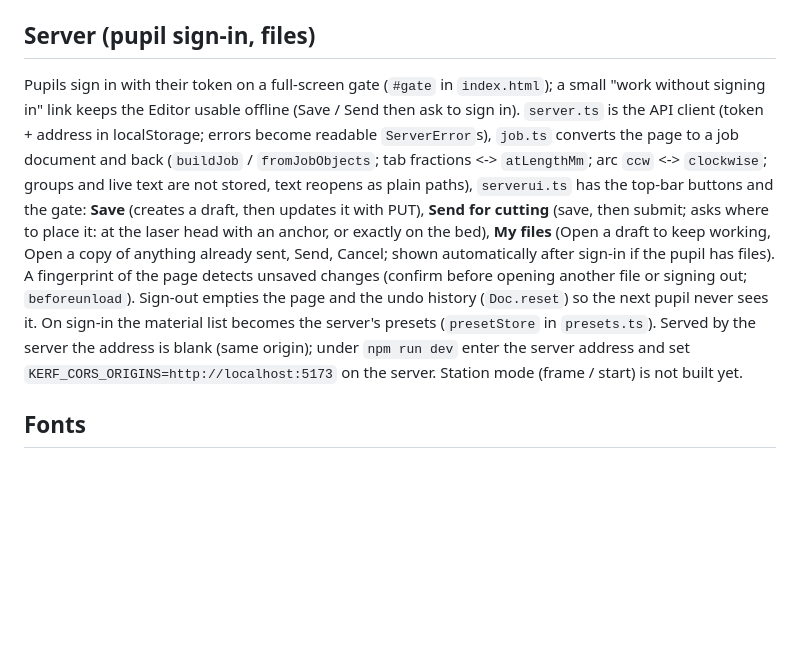
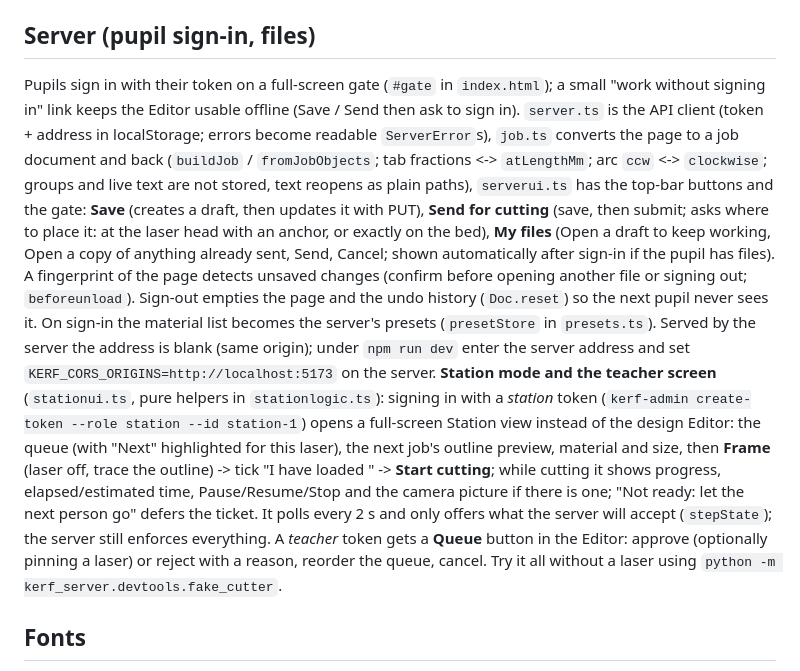
Before and after one commit to LeroySalih/Kerf-Sabre, a Markdown page: editor/CLAUDE.md, the part around the change. GitHub-like rendering; blank space fills up the shorter version.

```diff
--- a/editor/CLAUDE.md
+++ b/editor/CLAUDE.md
@@ -12,7 +12,8 @@ TypeScript PWA for Chrome/Edge desktop. paper.js for geometry, opentype.js for t
 - Groups are a `group` id on `DocObject` (one level; grouping again merges). Selection and moves always go through `Doc.expand()` so group members act together. The 1 cm grid is drawn by `drawGrid` in `main.ts` (toggle in the toolbar).
 
 ## Server (pupil sign-in, files)
-Pupils sign in with their token on a full-screen gate (`#gate` in `index.html`); a small "work without signing in" link keeps the Editor usable offline (Save / Send then ask to sign in). `server.ts` is the API client (token + address in localStorage; errors become readable `ServerError`s), `job.ts` converts the page to a job document and back (`buildJob` / `fromJobObjects`; tab fractions <-> `atLengthMm`; arc `ccw` <-> `clockwise`; groups and live text are not stored, text reopens as plain paths), `serverui.ts` has the top-bar buttons and the gate: **Save** (creates a draft, then updates it with PUT), **Send for cutting** (save, then submit; asks where to place it: at the laser head with an anchor, or exactly on the bed), **My files** (Open a draft to keep working, Open a copy of anything already sent, Send, Cancel; shown automatically after sign-in if the pupil has files). A fingerprint of the page detects unsaved changes (confirm before opening another file or signing out; `beforeunload`). Sign-out empties the page and the undo history (`Doc.reset`) so the next pupil never sees it. On sign-in the material list becomes the server's presets (`presetStore` in `presets.ts`). Served by the server the address is blank (same origin); under `npm run dev` enter the server address and set `KERF_CORS_ORIGINS=http://localhost:5173` on the server. Station mode (frame / start) is not built yet.
+Pupils sign in with their token on a full-screen gate (`#gate` in `index.html`); a small "work without signing in" link keeps the Editor usable offline (Save / Send then ask to sign in). `server.ts` is the API client (token + address in localStorage; errors become readable `ServerError`s), `job.ts` converts the page to a job document and back (`buildJob` / `fromJobObjects`; tab fractions <-> `atLengthMm`; arc `ccw` <-> `clockwise`; groups and live text are not stored, text reopens as plain paths), `serverui.ts` has the top-bar buttons and the gate: **Save** (creates a draft, then updates it with PUT), **Send for cutting** (save, then submit; asks where to place it: at the laser head with an anchor, or exactly on the bed), **My files** (Open a draft to keep working, Open a copy of anything already sent, Send, Cancel; shown automatically after sign-in if the pupil has files). A fingerprint of the page detects unsaved changes (confirm before opening another file or signing out; `beforeunload`). Sign-out empties the page and the undo history (`Doc.reset`) so the next pupil never sees it. On sign-in the material list becomes the server's presets (`presetStore` in `presets.ts`). Served by the server the address is blank (same origin); under `npm run dev` enter the server address and set `KERF_CORS_ORIGINS=http://localhost:5173` on the server.
+**Station mode and the teacher screen** (`stationui.ts`, pure helpers in `stationlogic.ts`): signing in with a *station* token (`kerf-admin create-token --role station --id station-1`) opens a full-screen Station view instead of the design Editor: the queue (with "Next" highlighted for this laser), the next job's outline preview, material and size, then **Frame** (laser off, trace the outline) -> tick "I have loaded <material>" -> **Start cutting**; while cutting it shows progress, elapsed/estimated time, Pause/Resume/Stop and the camera picture if there is one; "Not ready: let the next person go" defers the ticket. It polls every 2 s and only offers what the server will accept (`stepState`); the server still enforces everything. A *teacher* token gets a **Queue** button in the Editor: approve (optionally pinning a laser) or reject with a reason, reorder the queue, cancel. Try it all without a laser using `python -m kerf_server.devtools.fake_cutter`.
 
 ## Fonts
 `public/fonts/` holds DejaVu (free licence, see DEJAVU-LICENSE.txt). `src/fonts/hershey.json` is a subset of the Hershey single-line fonts via the MIT-licensed hersheytext package (HERSHEYTEXT-LICENSE.txt). opentype.js 2.x has no types (`src/opentype.d.ts`) and throws on some GSUB tables, so never call `font.getPath(text)`; lay out per glyph.
```
Also changed, not shown: server/README.md (+8 -0 lines).
